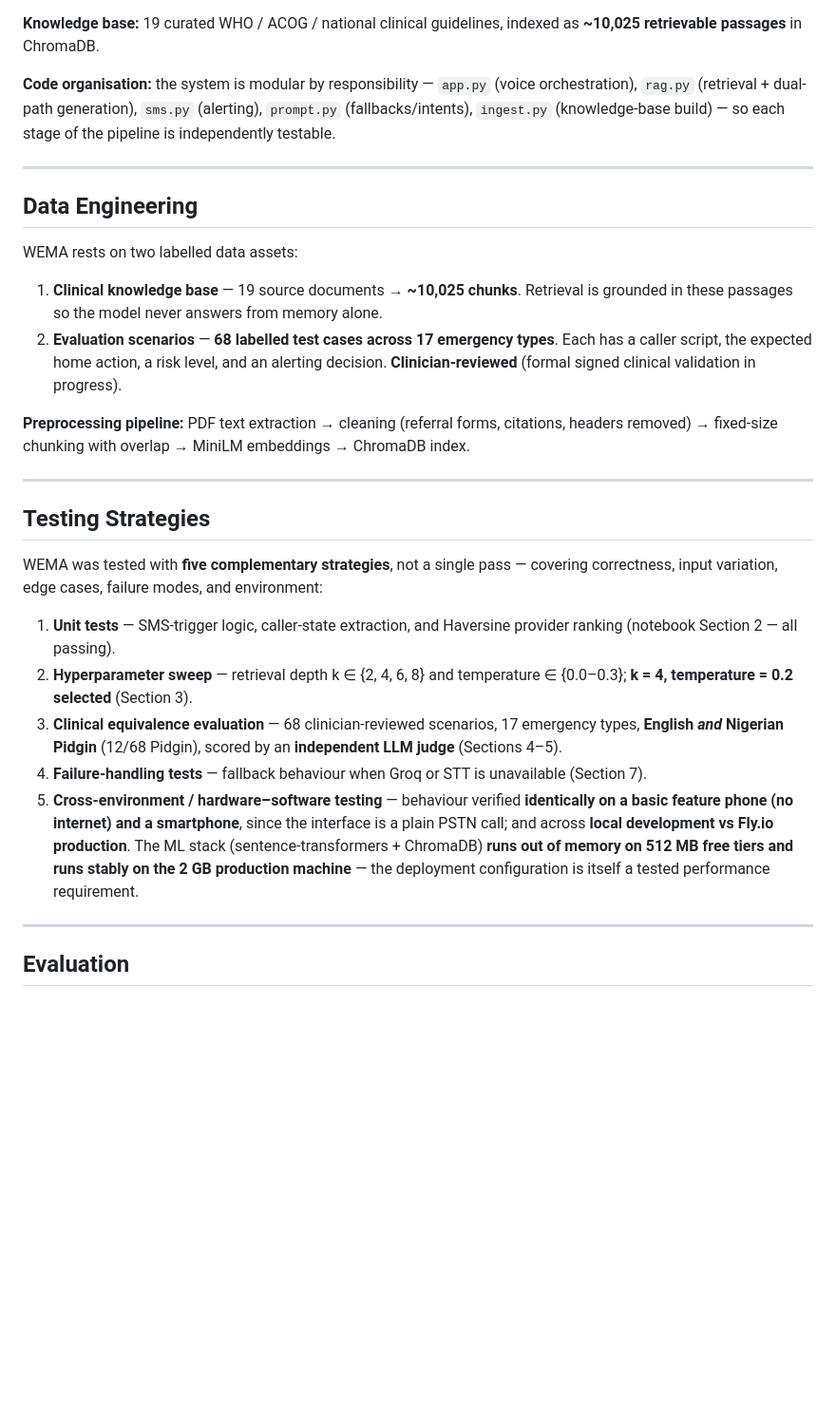
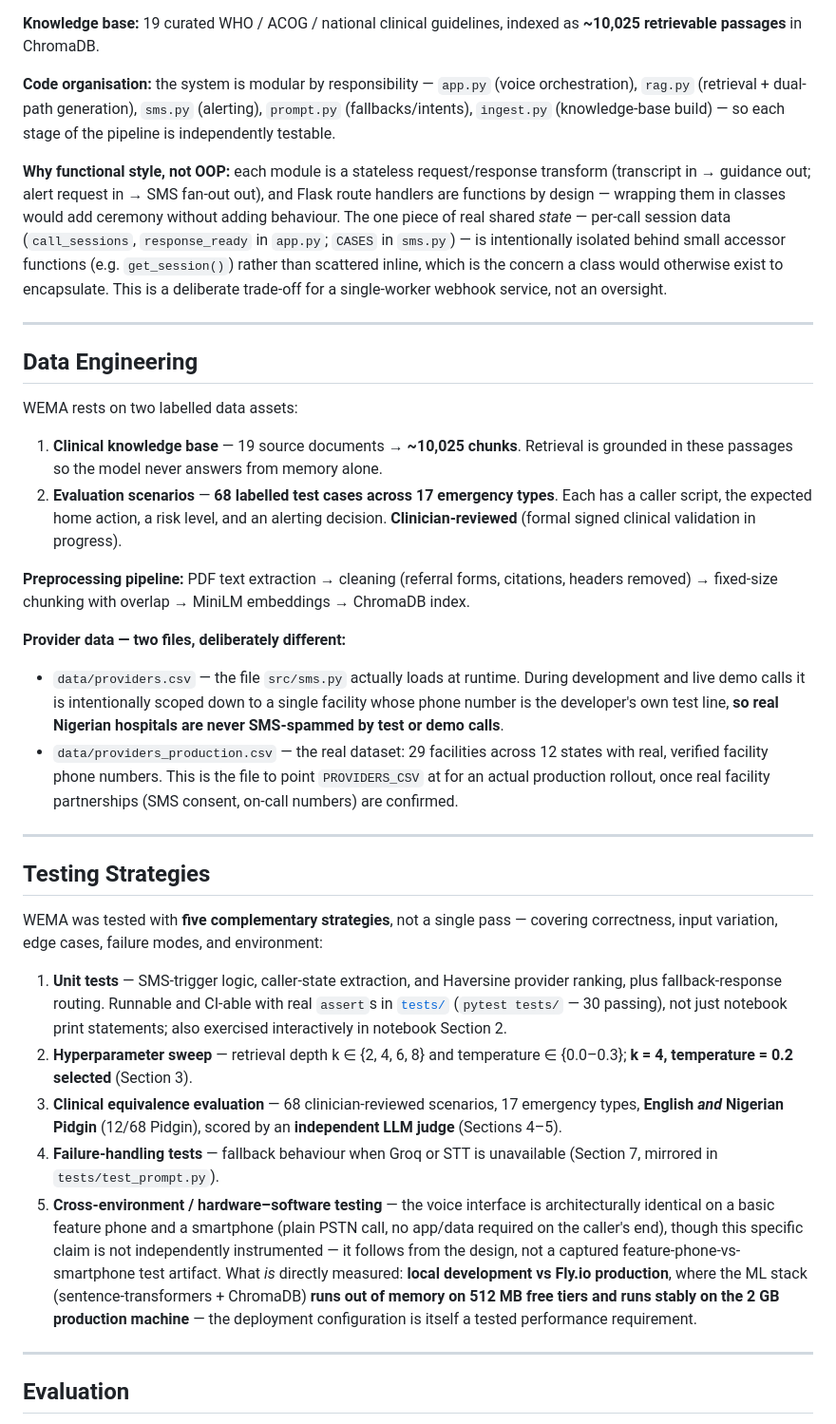
Before and after one commit to Pam-Pam29/WEMA-Women-s-Emergency-Medical-AI, a Markdown page: README.md, the part around one of its changes. Shown at 95% size. GitHub-like rendering; blank space fills up the shorter version.

```diff
--- a/README.md
+++ b/README.md
@@ -48,6 +48,8 @@ All guidance is **physical-only**: WEMA never names drugs, prescriptions, or cli
 
 **Code organisation:** the system is modular by responsibility — `app.py` (voice orchestration), `rag.py` (retrieval + dual-path generation), `sms.py` (alerting), `prompt.py` (fallbacks/intents), `ingest.py` (knowledge-base build) — so each stage of the pipeline is independently testable.
 
+**Why functional style, not OOP:** each module is a stateless request/response transform (transcript in → guidance out; alert request in → SMS fan-out out), and Flask route handlers are functions by design — wrapping them in classes would add ceremony without adding behaviour. The one piece of real shared *state* — per-call session data (`call_sessions`, `response_ready` in `app.py`; `CASES` in `sms.py`) — is intentionally isolated behind small accessor functions (e.g. `get_session()`) rather than scattered inline, which is the concern a class would otherwise exist to encapsulate. This is a deliberate trade-off for a single-worker webhook service, not an oversight.
+
 ---
 
 ## Data Engineering
@@ -59,17 +61,21 @@ WEMA rests on two labelled data assets:
 
 **Preprocessing pipeline:** PDF text extraction → cleaning (referral forms, citations, headers removed) → fixed-size chunking with overlap → MiniLM embeddings → ChromaDB index.
 
+**Provider data — two files, deliberately different:**
+- `data/providers.csv` — the file `src/sms.py` actually loads at runtime. During development and live demo calls it is intentionally scoped down to a single facility whose phone number is the developer's own test line, **so real Nigerian hospitals are never SMS-spammed by test or demo calls**.
+- `data/providers_production.csv` — the real dataset: 29 facilities across 12 states with real, verified facility phone numbers. This is the file to point `PROVIDERS_CSV` at for an actual production rollout, once real facility partnerships (SMS consent, on-call numbers) are confirmed.
+
 ---
 
 ## Testing Strategies
 
 WEMA was tested with **five complementary strategies**, not a single pass — covering correctness, input variation, edge cases, failure modes, and environment:
 
-1. **Unit tests** — SMS-trigger logic, caller-state extraction, and Haversine provider ranking (notebook Section 2 — all passing).
+1. **Unit tests** — SMS-trigger logic, caller-state extraction, and Haversine provider ranking, plus fallback-response routing. Runnable and CI-able with real `assert`s in [`tests/`](tests/) (`pytest tests/` — 30 passing), not just notebook print statements; also exercised interactively in notebook Section 2.
 2. **Hyperparameter sweep** — retrieval depth k ∈ {2, 4, 6, 8} and temperature ∈ {0.0–0.3}; **k = 4, temperature = 0.2 selected** (Section 3).
 3. **Clinical equivalence evaluation** — 68 clinician-reviewed scenarios, 17 emergency types, **English *and* Nigerian Pidgin** (12/68 Pidgin), scored by an **independent LLM judge** (Sections 4–5).
-4. **Failure-handling tests** — fallback behaviour when Groq or STT is unavailable (Section 7).
-5. **Cross-environment / hardware–software testing** — behaviour verified **identically on a basic feature phone (no internet) and a smartphone**, since the interface is a plain PSTN call; and across **local development vs Fly.io production**. The ML stack (sentence-transformers + ChromaDB) **runs out of memory on 512 MB free tiers and runs stably on the 2 GB production machine** — the deployment configuration is itself a tested performance requirement.
+4. **Failure-handling tests** — fallback behaviour when Groq or STT is unavailable (Section 7, mirrored in `tests/test_prompt.py`).
+5. **Cross-environment / hardware–software testing** — the voice interface is architecturally identical on a basic feature phone and a smartphone (plain PSTN call, no app/data required on the caller's end), though this specific claim is not independently instrumented — it follows from the design, not a captured feature-phone-vs-smartphone test artifact. What *is* directly measured: **local development vs Fly.io production**, where the ML stack (sentence-transformers + ChromaDB) **runs out of memory on 512 MB free tiers and runs stably on the 2 GB production machine** — the deployment configuration is itself a tested performance requirement.
 
 ---
 
```
Also changed, not shown: other parts of README.md (+14 -7 lines).
